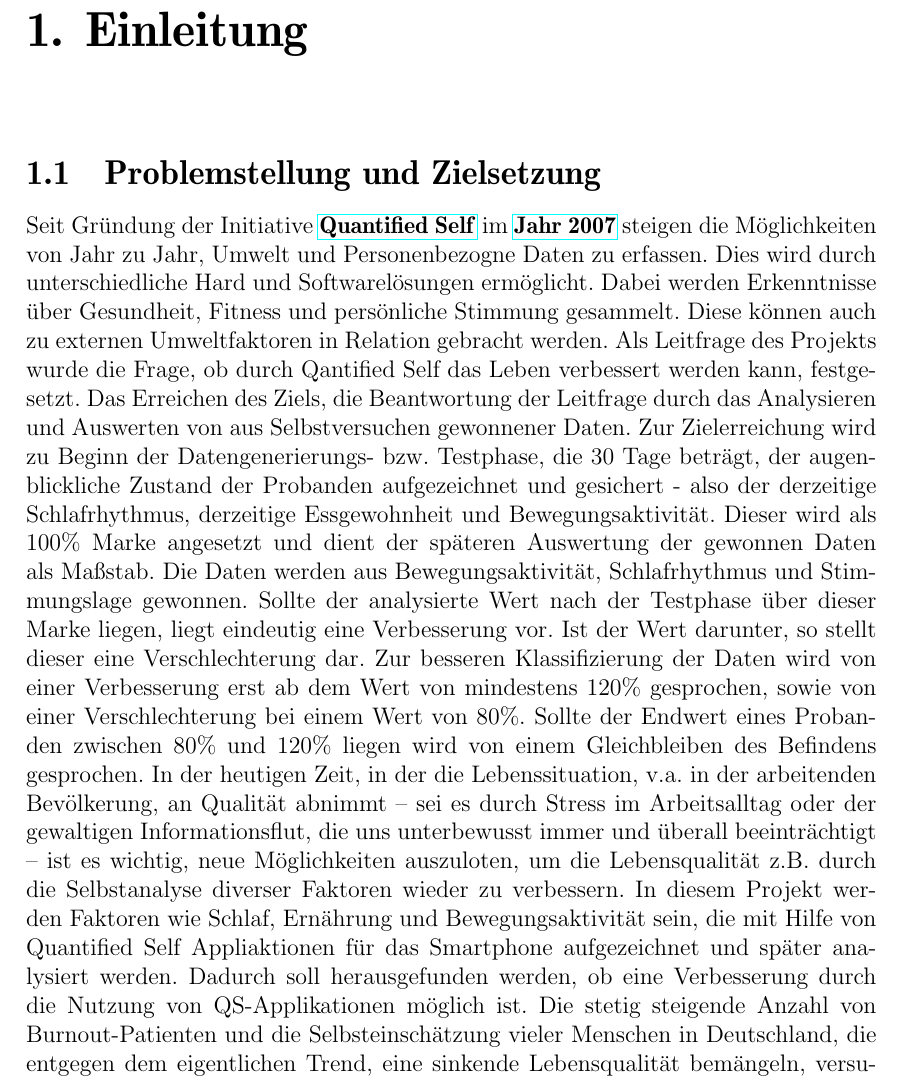
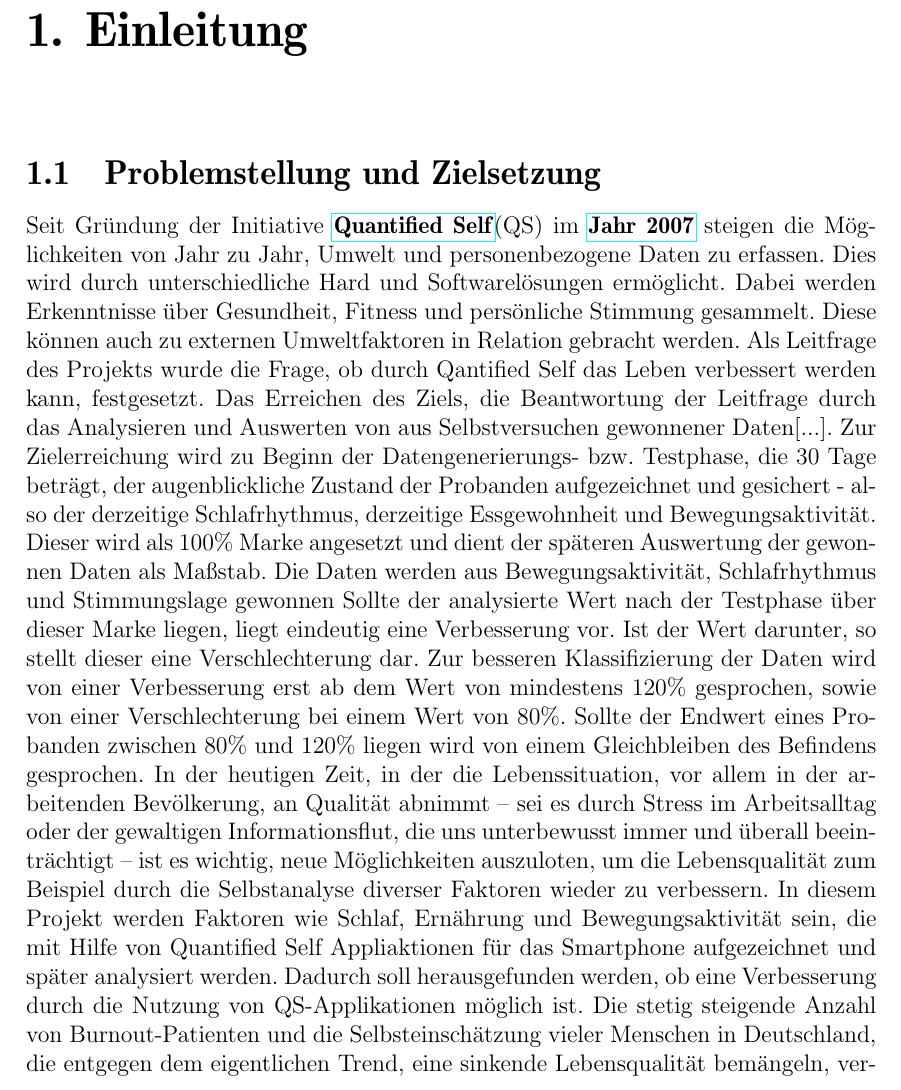
Before and after one commit to napcae/wab3, a LaTeX thesis (00_Projektdokumentation/01_Dokumentation/thesis.tex, which reads 00_Projektdokumentation/01_Dokumentation/einleitung.tex): part of page 7 of 31, cut so that both start at the same text. Compiled offline with pdfLaTeX.

Commit message:
grammatik, ein satz pro zeile

```diff
--- a/00_Projektdokumentation/01_Dokumentation/einleitung.tex
+++ b/00_Projektdokumentation/01_Dokumentation/einleitung.tex
@@ -11,18 +11,20 @@
 %% ==============================
 \label{ch:Einleitung:sec:problemstellung-und-zielsetzung}
 
-Seit Gründung der Initiative \href{http://quantifiedself.com/}{\textbf{Quantified Self}} im \href{http://quantifiedself.com/2011/03/what-is-the-quantified-self/}{\textbf{Jahr 2007}} steigen die Möglichkeiten von Jahr zu Jahr, Umwelt und Personenbezogne Daten zu erfassen.
+Seit Gründung der Initiative \href{http://quantifiedself.com/}{\textbf{Quantified Self}}(QS) im \href{http://quantifiedself.com/2011/03/what-is-the-quantified-self/}{\textbf{Jahr 2007}} steigen die Möglichkeiten von Jahr zu Jahr, Umwelt und personenbezogene Daten zu erfassen.
 Dies wird durch unterschiedliche Hard und Softwarelösungen ermöglicht.
 Dabei werden Erkenntnisse über Gesundheit, Fitness und persönliche Stimmung gesammelt.
 Diese können auch zu externen Umweltfaktoren in Relation gebracht werden.
-Als Leitfrage des Projekts wurde die Frage, ob durch Qantified Self das Leben verbessert werden kann, festgesetzt. Das Erreichen des Ziels, die Beantwortung der Leitfrage durch das Analysieren und Auswerten von aus Selbstversuchen gewonnener Daten.
-Zur Zielerreichung wird zu Beginn der Datengenerierungs- bzw. Testphase, die 30 Tage beträgt, der augenblickliche Zustand der Probanden aufgezeichnet und gesichert - also der derzeitige Schlafrhythmus, derzeitige Essgewohnheit und Bewegungsaktivität.
-Dieser wird als 100\% Marke angesetzt und dient der späteren Auswertung der gewonnen Daten als Maßstab. Die Daten werden aus Bewegungsaktivität, Schlafrhythmus und Stimmungslage gewonnen.
+Als Leitfrage des Projekts wurde die Frage, ob durch Qantified Self das Leben verbessert werden kann, festgesetzt.
+Das Erreichen des Ziels, die Beantwortung der Leitfrage durch das Analysieren und Auswerten von aus Selbstversuchen gewonnener Daten[...].
+Zur Zielerreichung wird zu Beginn der Datengenerierungs- bzw. Testphase, die 30 Tage beträgt, der augenblickliche Zustand der Probanden aufgezeichnet und gesichert - also der derzeitige Schlafrhythmus, derzeitige Essgewohnheit und Bewegungsaktivität. %formulierung
+Dieser wird als 100\% Marke angesetzt und dient der späteren Auswertung der gewonnen Daten als Maßstab.
+Die Daten werden aus Bewegungsaktivität, Schlafrhythmus und Stimmungslage gewonnen
 Sollte der analysierte Wert nach der Testphase über dieser Marke liegen, liegt eindeutig eine Verbesserung vor.
 Ist der Wert darunter, so stellt dieser eine Verschlechterung dar.
 Zur besseren Klassifizierung der Daten wird von einer Verbesserung erst ab dem Wert von mindestens 120\% gesprochen, sowie von einer Verschlechterung bei einem Wert von 80\%. Sollte der Endwert eines Probanden zwischen 80\% und 120\% liegen wird von einem Gleichbleiben des Befindens gesprochen.
-In der heutigen Zeit, in der die Lebenssituation, v.a. in der arbeitenden Bevölkerung, an Qualität abnimmt – sei es durch Stress im Arbeitsalltag oder der gewaltigen Informationsflut, die uns unterbewusst immer und überall beeinträchtigt – ist es wichtig, neue Möglichkeiten auszuloten, um die Lebensqualität z.B. durch die Selbstanalyse diverser Faktoren wieder zu verbessern.
-In diesem Projekt werden Faktoren wie Schlaf, Ernährung und Bewegungsaktivität sein, die mit Hilfe von Quantified Self Appliaktionen für das Smartphone aufgezeichnet und später analysiert werden.
+In der heutigen Zeit, in der die Lebenssituation, vor allem in der arbeitenden Bevölkerung, an Qualität abnimmt – sei es durch Stress im Arbeitsalltag oder der gewaltigen Informationsflut, die uns unterbewusst immer und überall beeinträchtigt – ist es wichtig, neue Möglichkeiten auszuloten, um die Lebensqualität zum Beispiel durch die Selbstanalyse diverser Faktoren wieder zu verbessern.
+In diesem Projekt werden Faktoren wie Schlaf, Ernährung und Bewegungsaktivität sein, die mit Hilfe von Quantified Self Appliaktionen für das Smartphone aufgezeichnet und später analysiert werden. %formulierung
 Dadurch soll herausgefunden werden, ob eine Verbesserung durch die Nutzung von QS-Applikationen möglich ist.
 Die stetig steigende Anzahl von Burnout-Patienten und die Selbsteinschätzung vieler Menschen in Deutschland, die entgegen dem eigentlichen Trend, eine sinkende Lebensqualität bemängeln, versuchen wir mit unserem Projekt eine Perspektive zu geben, wie man eventuell die Situation durch den Einsatz mobiler QS-Applikation für diverse Faktoren verbessern kann.
 Dieses Projekt soll eventuelle neue Möglichkeiten zur Verbesserung des Lebens durch das Nutzen von QS aufzeigen und helfen den Burnout zu verhindern bzw. Stress abzubauen und so das Gesundheitssystem teilweise entlasten, sowie das Lebensgefühl verbessern.
```
Also changed, not shown: 00_Projektdokumentation/01_Dokumentation/thesis.pdf, 00_Projektdokumentation/01_Dokumentation/einleitung.tex (6 more changed lines).
